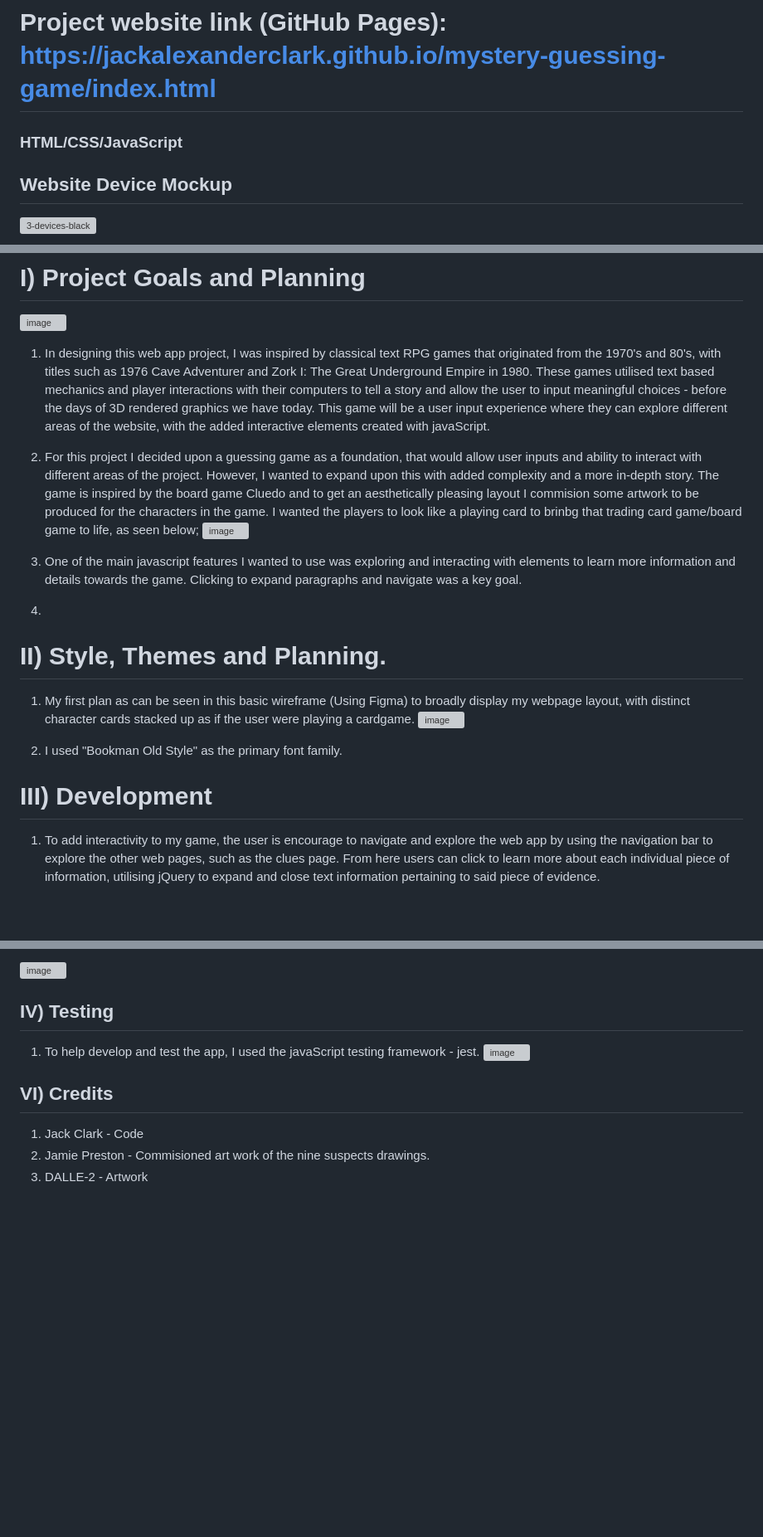
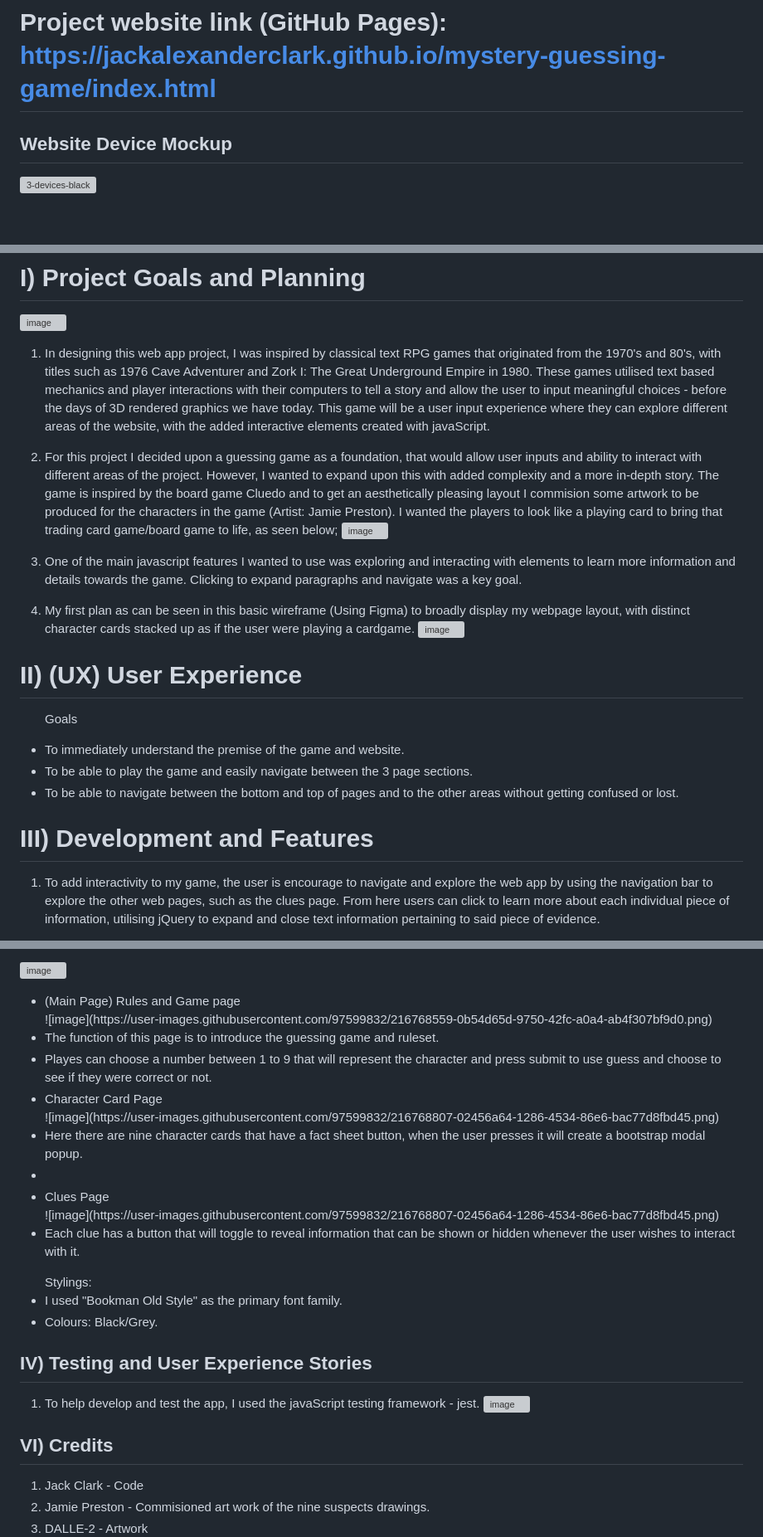
Before and after one commit to JackAlexanderClark/mystery-guessing-game, a Markdown page: README.md, 3 parts joined by grey strips. Shown: that part at 83% size. Drawn GitHub-style; blank space fills up the shorter version; grey boxes are pictures that could not be loaded.

```diff
--- a/README.md
+++ b/README.md
@@ -4,8 +4,6 @@
 # Author: Jack Clark (Contact Me - jackalexanderclark@protonmail.com)
 
 # Project website link (GitHub Pages): https://jackalexanderclark.github.io/mystery-guessing-game/index.html
-
-### HTML/CSS/JavaScript
 
 ## Website Device Mockup
 ![3-devices-black](https://user-images.githubusercontent.com/97599832/216617427-a2814925-0c9e-4459-a972-7d0ab0215c42.png)
@@ -15,19 +13,23 @@
 ![image](https://user-images.githubusercontent.com/97599832/216454104-be44cc1b-f261-412f-a7bc-b091f2cc3cf2.png)
 1. In designing this web app project, I was inspired by classical text RPG games that originated from the 1970's and 80's, with titles such as 1976 Cave Adventurer and Zork I: The Great Underground Empire in 1980. These games utilised text based mechanics and player interactions with their computers to tell a story and allow the user to input meaningful choices - before the days of 3D rendered graphics we have today. This game will be a user input experience where they can explore different areas of the website, with the added interactive elements created with javaScript.
 
-2. For this project I decided upon a guessing game as a foundation, that would allow user inputs and ability to interact with different areas of the project. However, I wanted to expand upon this with added complexity and a more in-depth story. The game is inspired by the board game Cluedo and to get an aesthetically pleasing layout I commision some artwork to be produced for the characters in the game. I wanted the players to look like a playing card to brinbg that trading card game/board game to life, as seen below; ![image](https://user-images.githubusercontent.com/97599832/212542303-b60b7be1-4f68-4a37-becc-c9d197ef0983.png)
+2. For this project I decided upon a guessing game as a foundation, that would allow user inputs and ability to interact with different areas of the project. However, I wanted to expand upon this with added complexity and a more in-depth story. The game is inspired by the board game Cluedo and to get an aesthetically pleasing layout I commision some artwork to be produced for the characters in the game (Artist: Jamie Preston). I wanted the players to look like a playing card to bring that trading card game/board game to life, as seen below; ![image](https://user-images.githubusercontent.com/97599832/212542303-b60b7be1-4f68-4a37-becc-c9d197ef0983.png)
 
 3. One of the main javascript features I wanted to use was exploring and interacting with elements to learn more information and details towards the game. Clicking to expand paragraphs and navigate was a key goal.
 
-4.
-
-# II) Style, Themes and Planning.
-1. My first plan as can be seen in this basic wireframe (Using Figma) to broadly display my webpage layout, with distinct character cards stacked up as if the user were playing a cardgame.
+4. My first plan as can be seen in this basic wireframe (Using Figma) to broadly display my webpage layout, with distinct character cards stacked up as if the user were playing a cardgame.
 ![image](https://user-images.githubusercontent.com/97599832/214305597-e1ce96c0-da73-454e-98bb-a566f293bab5.png)
 
-2. I used "Bookman Old Style" as the primary font family.
 
-# III) Development
+# II) (UX) User Experience
+<ol>Goals</ol>
+<ul>
+    <li>To immediately understand the premise of the game and website.</li>
+    <li>To be able to play the game and easily navigate between the 3 page sections.</li>
+    <li>To be able to navigate between the bottom and top of pages and to the other areas without getting confused or lost.</li>
+</ul>
+
+# III) Development and Features
 1. To add interactivity to my game, the user is encourage to navigate and explore the web app by using the navigation bar to explore the other web pages, such as the clues page. From here users can click to learn more about each individual piece of information, utilising jQuery to expand and close text information pertaining to said piece of evidence.
 
 ![image](https://user-images.githubusercontent.com/97599832/214308815-8f1801be-2d3e-47d7-a2d1-394ee34d6ec9.png)
@@ -44,7 +46,29 @@
 
 ![image](https://user-images.githubusercontent.com/97599832/214308934-2e2cc5f3-5ba2-4fb0-8359-e2f02304f197.png)
 
-## IV) Testing
+<ul>
+<li>(Main Page) Rules and Game page</li>
+    ![image](https://user-images.githubusercontent.com/97599832/216768559-0b54d65d-9750-42fc-a0a4-ab4f307bf9d0.png)
+    <li>The function of this page is to introduce the guessing game and ruleset.</li>
+    <li>Playes can choose a number between 1 to 9 that will represent the character and press submit to use guess and choose to see if they were correct or not.</li>
+
+<li>Character Card Page</li>
+    ![image](https://user-images.githubusercontent.com/97599832/216768807-02456a64-1286-4534-86e6-bac77d8fbd45.png)
+    <li>Here there are nine character cards that have a fact sheet button, when the user presses it will create a bootstrap modal popup.</li>
+    <li>
+
+<li>Clues Page</li>
+![image](https://user-images.githubusercontent.com/97599832/216768807-02456a64-1286-4534-86e6-bac77d8fbd45.png)
+    <li>Each clue has a button that will toggle to reveal information that can be shown or hidden whenever the user wishes to interact with it.</li>
+</ul>
+
+<ul>Stylings:
+    <li>I used "Bookman Old Style" as the primary font family.</li>
+    <li>Colours: Black/Grey.</li>
+</ul>
+
+
+## IV) Testing and User Experience Stories
 1. To help develop and test the app, I used the javaScript testing framework - jest.
 ![image](https://user-images.githubusercontent.com/97599832/216416741-59a3ed6b-326c-4751-a633-384082398b9c.png)
 
```
